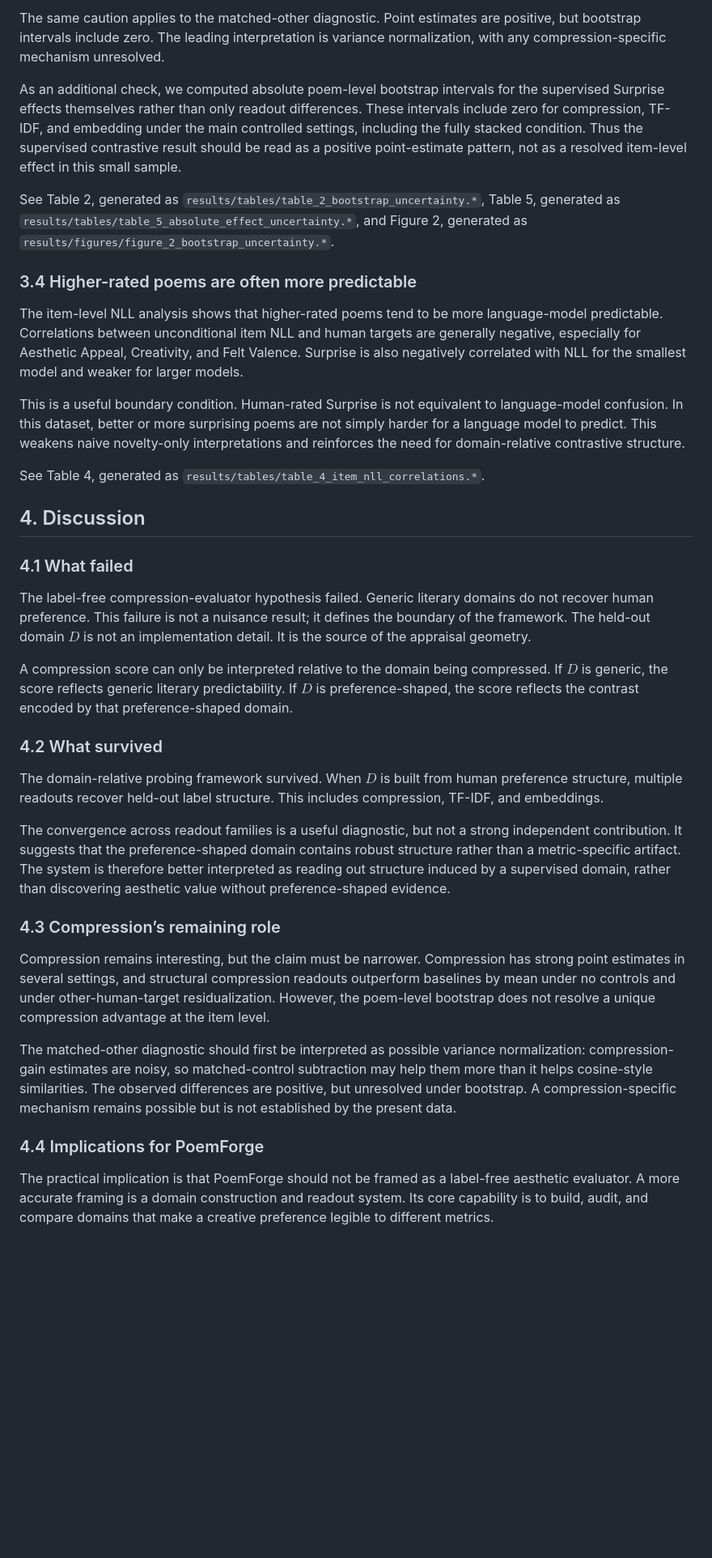
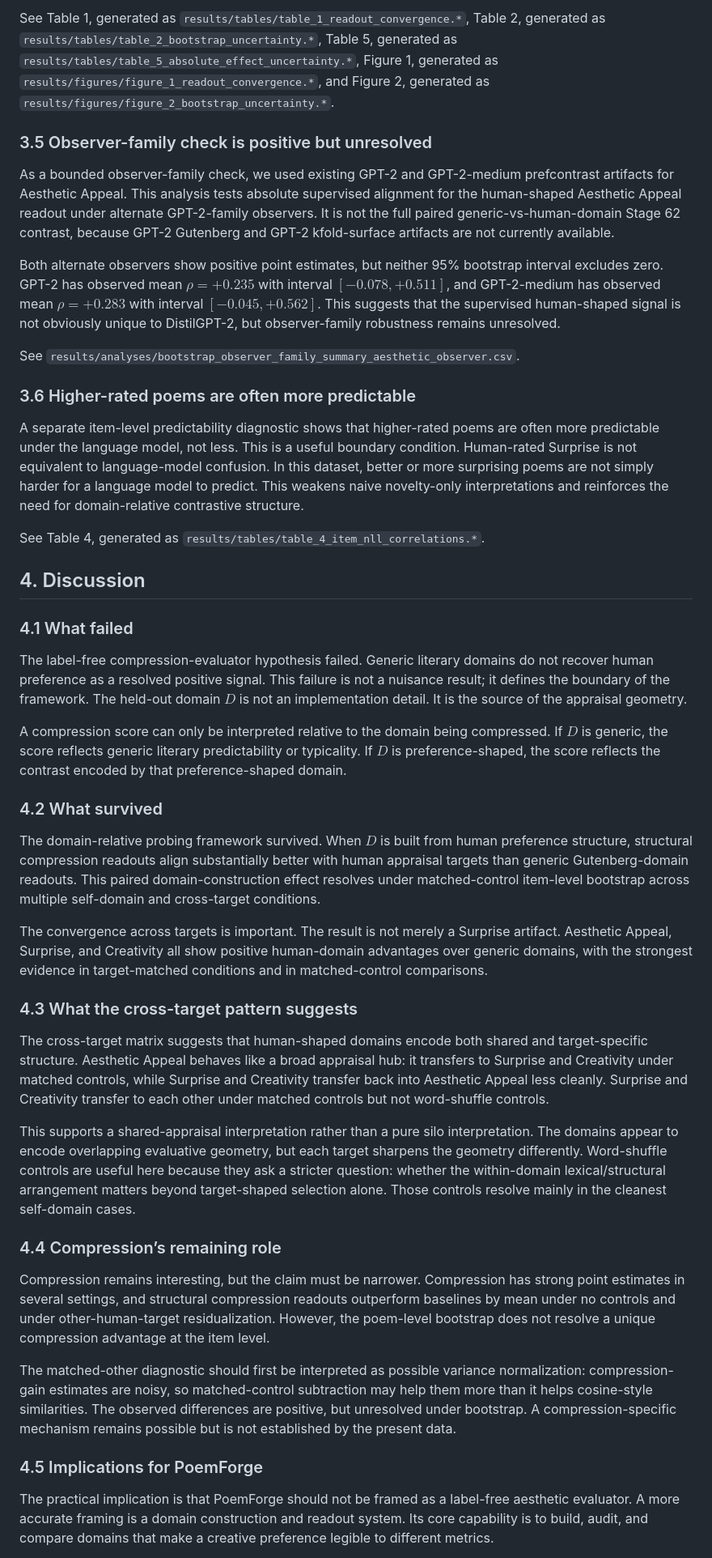
Before and after one commit to Eduardo1100/poemforge-paper, a Markdown page: paper/main.md, the part around one of its changes. Shown at 81% size. Rendered like a GitHub page; blank space fills up the shorter version.

```diff
--- a/paper/main.md
+++ b/paper/main.md
@@ -135,39 +134,48 @@ This means the correct interpretation is not “compression is equal to the base
 
-The same caution applies to the matched-other diagnostic. Point estimates are positive, but bootstrap intervals include zero. The leading interpretation is variance normalization, with any compression-specific mechanism unresolved.
+See Table 1, generated as `results/tables/table_1_readout_convergence.*`, Table 2, generated as `results/tables/table_2_bootstrap_uncertainty.*`, Table 5, generated as `results/tables/table_5_absolute_effect_uncertainty.*`, Figure 1, generated as `results/figures/figure_1_readout_convergence.*`, and Figure 2, generated as `results/figures/figure_2_bootstrap_uncertainty.*`.
 
-As an additional check, we computed absolute poem-level bootstrap intervals for the supervised Surprise effects themselves rather than only readout differences. These intervals include zero for compression, TF-IDF, and embedding under the main controlled settings, including the fully stacked condition. Thus the supervised contrastive result should be read as a positive point-estimate pattern, not as a resolved item-level effect in this small sample.
+### 3.5 Observer-family check is positive but unresolved
 
-See Table 2, generated as `results/tables/table_2_bootstrap_uncertainty.*`, Table 5, generated as `results/tables/table_5_absolute_effect_uncertainty.*`, and Figure 2, generated as `results/figures/figure_2_bootstrap_uncertainty.*`.
+As a bounded observer-family check, we used existing GPT-2 and GPT-2-medium prefcontrast artifacts for Aesthetic Appeal. This analysis tests absolute supervised alignment for the human-shaped Aesthetic Appeal readout under alternate GPT-2-family observers. It is not the full paired generic-vs-human-domain Stage 62 contrast, because GPT-2 Gutenberg and GPT-2 kfold-surface artifacts are not currently available.
 
-### 3.4 Higher-rated poems are often more predictable
+Both alternate observers show positive point estimates, but neither 95% bootstrap interval excludes zero. GPT-2 has observed mean $\rho=+0.235$ with interval $[-0.078,+0.511]$, and GPT-2-medium has observed mean $\rho=+0.283$ with interval $[-0.045,+0.562]$. This suggests that the supervised human-shaped signal is not obviously unique to DistilGPT-2, but observer-family robustness remains unresolved.
 
-The item-level NLL analysis shows that higher-rated poems tend to be more language-model predictable. Correlations between unconditional item NLL and human targets are generally negative, especially for Aesthetic Appeal, Creativity, and Felt Valence. Surprise is also negatively correlated with NLL for the smallest model and weaker for larger models.
+See `results/analyses/bootstrap_observer_family_summary_aesthetic_observer.csv`.
 
-This is a useful boundary condition. Human-rated Surprise is not equivalent to language-model confusion. In this dataset, better or more surprising poems are not simply harder for a language model to predict. This weakens naive novelty-only interpretations and reinforces the need for domain-relative contrastive structure.
+### 3.6 Higher-rated poems are often more predictable
+
+A separate item-level predictability diagnostic shows that higher-rated poems are often more predictable under the language model, not less. This is a useful boundary condition. Human-rated Surprise is not equivalent to language-model confusion. In this dataset, better or more surprising poems are not simply harder for a language model to predict. This weakens naive novelty-only interpretations and reinforces the need for domain-relative contrastive structure.
 
 See Table 4, generated as `results/tables/table_4_item_nll_correlations.*`.
+
 
 ## 4. Discussion
 
 ### 4.1 What failed
 
-The label-free compression-evaluator hypothesis failed. Generic literary domains do not recover human preference. This failure is not a nuisance result; it defines the boundary of the framework. The held-out domain $D$ is not an implementation detail. It is the source of the appraisal geometry.
+The label-free compression-evaluator hypothesis failed. Generic literary domains do not recover human preference as a resolved positive signal. This failure is not a nuisance result; it defines the boundary of the framework. The held-out domain $D$ is not an implementation detail. It is the source of the appraisal geometry.
 
-A compression score can only be interpreted relative to the domain being compressed. If $D$ is generic, the score reflects generic literary predictability. If $D$ is preference-shaped, the score reflects the contrast encoded by that preference-shaped domain.
+A compression score can only be interpreted relative to the domain being compressed. If $D$ is generic, the score reflects generic literary predictability or typicality. If $D$ is preference-shaped, the score reflects the contrast encoded by that preference-shaped domain.
 
 ### 4.2 What survived
 
-The domain-relative probing framework survived. When $D$ is built from human preference structure, multiple readouts recover held-out label structure. This includes compression, TF-IDF, and embeddings.
+The domain-relative probing framework survived. When $D$ is built from human preference structure, structural compression readouts align substantially better with human appraisal targets than generic Gutenberg-domain readouts. This paired domain-construction effect resolves under matched-control item-level bootstrap across multiple self-domain and cross-target conditions.
 
-The convergence across readout families is a useful diagnostic, but not a strong independent contribution. It suggests that the preference-shaped domain contains robust structure rather than a metric-specific artifact. The system is therefore better interpreted as reading out structure induced by a supervised domain, rather than discovering aesthetic value without preference-shaped evidence.
+The convergence across targets is important. The result is not merely a Surprise artifact. Aesthetic Appeal, Surprise, and Creativity all show positive human-domain advantages over generic domains, with the strongest evidence in target-matched conditions and in matched-control comparisons.
 
-### 4.3 Compression’s remaining role
+### 4.3 What the cross-target pattern suggests
+
+The cross-target matrix suggests that human-shaped domains encode both shared and target-specific structure. Aesthetic Appeal behaves like a broad appraisal hub: it transfers to Surprise and Creativity under matched controls, while Surprise and Creativity transfer back into Aesthetic Appeal less cleanly. Surprise and Creativity transfer to each other under matched controls but not word-shuffle controls.
+
+This supports a shared-appraisal interpretation rather than a pure silo interpretation. The domains appear to encode overlapping evaluative geometry, but each target sharpens the geometry differently. Word-shuffle controls are useful here because they ask a stricter question: whether the within-domain lexical/structural arrangement matters beyond target-shaped selection alone. Those controls resolve mainly in the cleanest self-domain cases.
+
+### 4.4 Compression’s remaining role
 
 Compression remains interesting, but the claim must be narrower. Compression has strong point estimates in several settings, and structural compression readouts outperform baselines by mean under no controls and under other-human-target residualization. However, the poem-level bootstrap does not resolve a unique compression advantage at the item level.
 
 The matched-other diagnostic should first be interpreted as possible variance normalization: compression-gain estimates are noisy, so matched-control subtraction may help them more than it helps cosine-style similarities. The observed differences are positive, but unresolved under bootstrap. A compression-specific mechanism remains possible but is not established by the present data.
 
-### 4.4 Implications for PoemForge
+### 4.5 Implications for PoemForge
 
 The practical implication is that PoemForge should not be framed as a label-free aesthetic evaluator. A more accurate framing is a domain construction and readout system. Its core capability is to build, audit, and compare domains that make a creative preference legible to different metrics.
 
```
Also changed, not shown: other parts of paper/main.md (+41 -32 lines).
